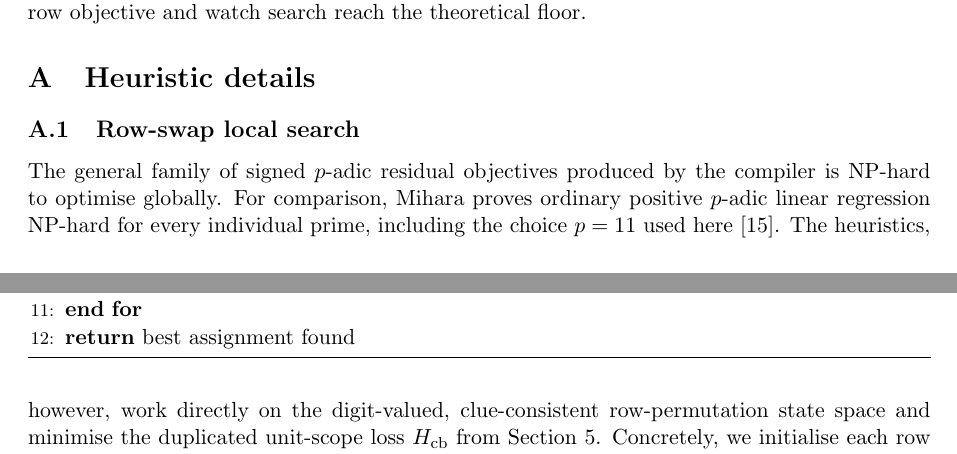
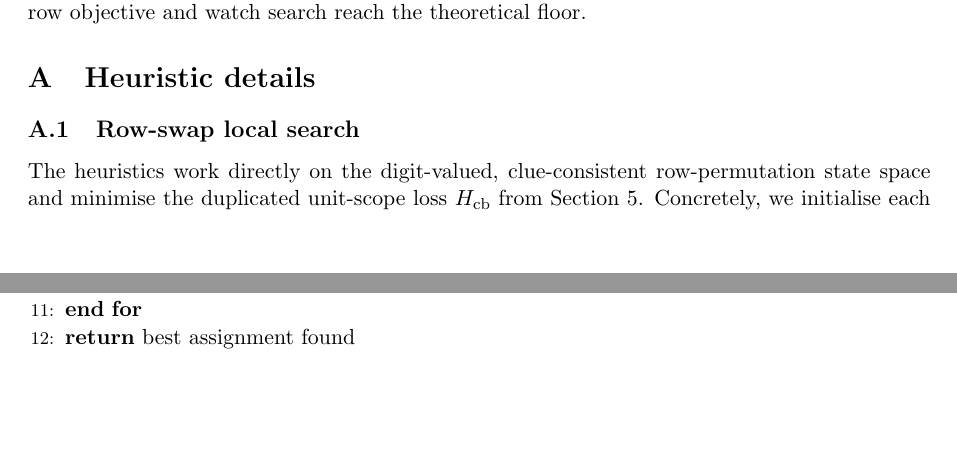
Before and after one commit to solresol/sudoku-padic-regression, a LaTeX paper (paper/sudoku_padic_regression.tex): two parts of pages 17 and 18 of 25, joined at a grey line, cut so that both start at the same text, the shorter picture padded with empty space. Compiled offline with pdfLaTeX.

Commit message:
Remove the appendix NP-hardness comparison

```diff
--- a/paper/sudoku_padic_regression.tex
+++ b/paper/sudoku_padic_regression.tex
@@ -851,7 +851,7 @@ The companion site in Section~\ref{sec:interactive-demo} lets readers trace a Bo
 \label{app:heuristics}
 
 \subsection{Row-swap local search}
-The general family of signed $p$-adic residual objectives produced by the compiler is NP-hard to optimise globally. For comparison, Mihara proves ordinary positive $p$-adic linear regression NP-hard for every individual prime, including the choice $p=11$ used here \cite{mihara2026forcing}. The heuristics, however, work directly on the digit-valued, clue-consistent row-permutation state space and minimise the duplicated unit-scope loss \(H_{\mathrm{cb}}\) from Section~\ref{sec:illustrative-computations}. Concretely, we initialise each row as a random permutation of $1,\dots,9$ consistent with its clues, and then apply row-wise swaps that reduce \(H_{\mathrm{cb}}\). This is a block-local search on the integer state space.
+The heuristics work directly on the digit-valued, clue-consistent row-permutation state space and minimise the duplicated unit-scope loss \(H_{\mathrm{cb}}\) from Section~\ref{sec:illustrative-computations}. Concretely, we initialise each row as a random permutation of $1,\dots,9$ consistent with its clues, and then apply row-wise swaps that reduce \(H_{\mathrm{cb}}\). This is a block-local search on the integer state space.
 
 \begin{lemma}[Locality of row swaps]
 \label{lem:row-swap-locality}
```
